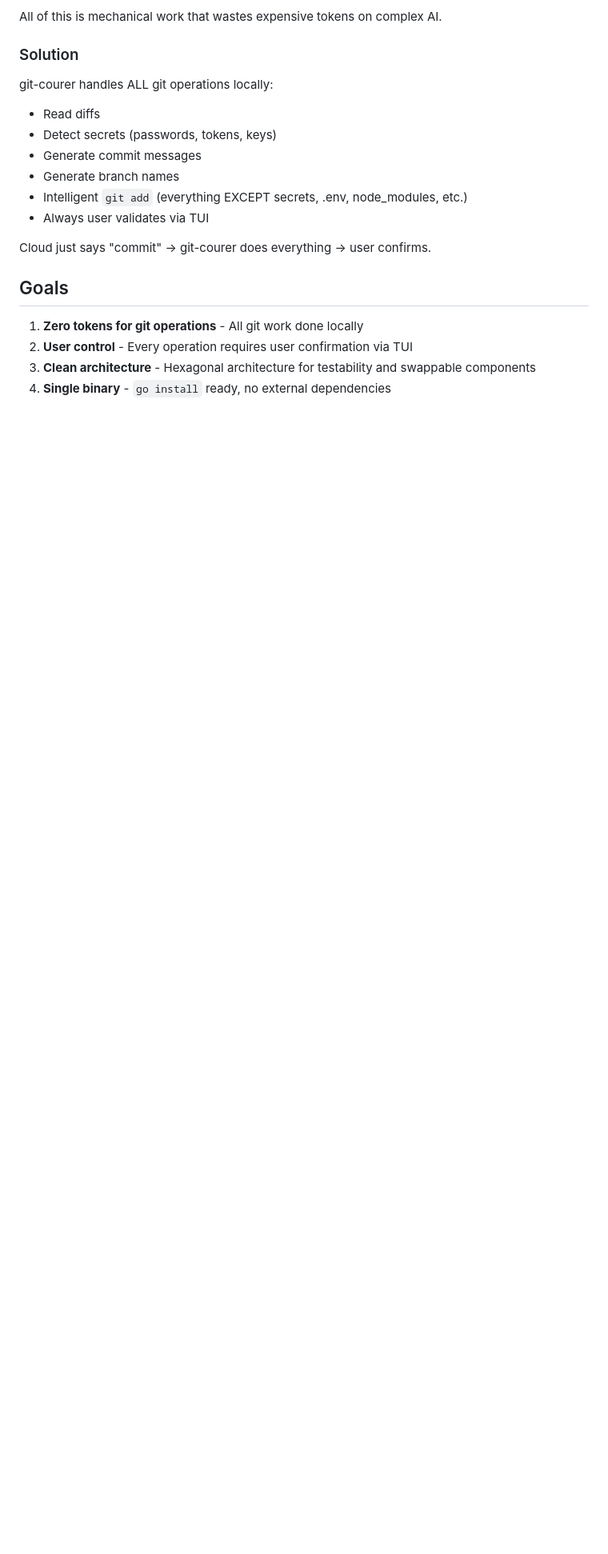
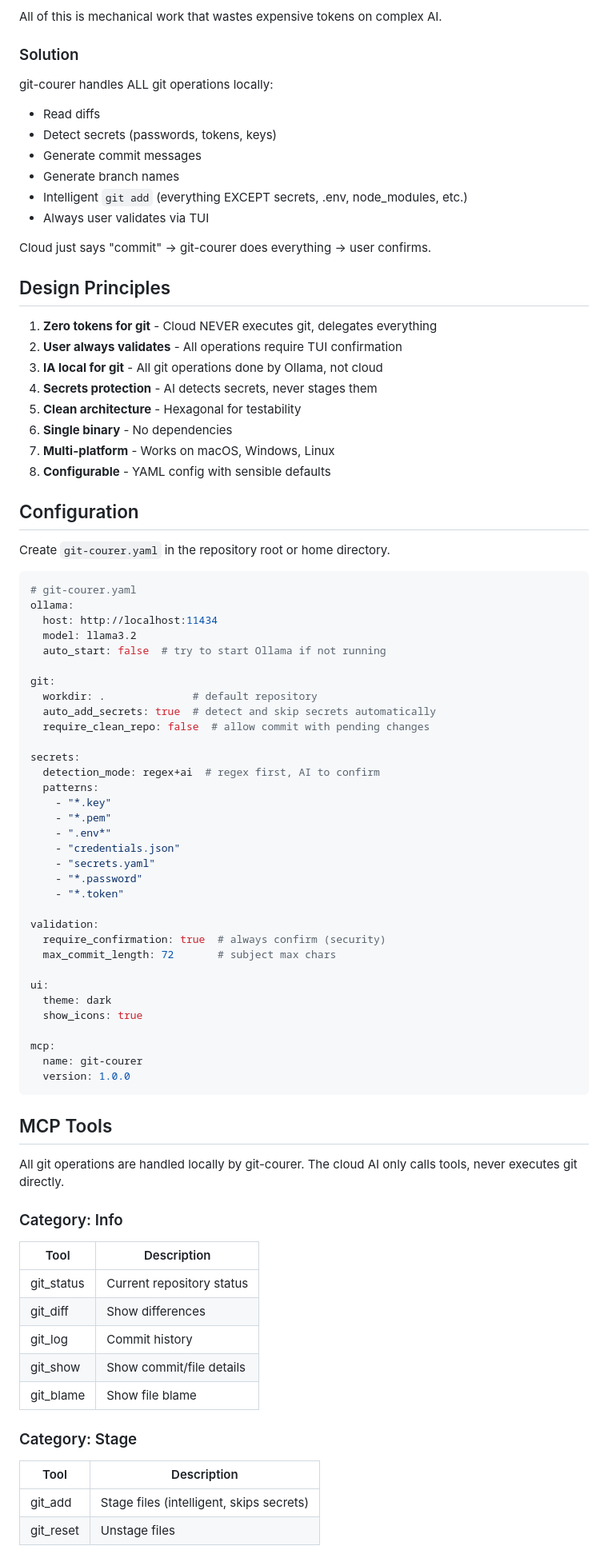
Before and after one commit to Alejandro-M-P/git-courer, a Markdown page: SPEC.md, the part around one of its changes. Shown at 80% size. GitHub-like rendering; blank space fills up the shorter version.

Commit message:
docs: update SPEC.md with full config and tools list

````diff
--- a/SPEC.md
+++ b/SPEC.md
@@ -32,9 +32,73 @@ git-courer handles ALL git operations locally:
 
 Cloud just says "commit" → git-courer does everything → user confirms.
 
-## Goals
+## Design Principles
 
-1. **Zero tokens for git operations** - All git work done locally
-2. **User control** - Every operation requires user confirmation via TUI
-3. **Clean architecture** - Hexagonal architecture for testability and swappable components
-4. **Single binary** - `go install` ready, no external dependencies
+1. **Zero tokens for git** - Cloud NEVER executes git, delegates everything
+2. **User always validates** - All operations require TUI confirmation
+3. **IA local for git** - All git operations done by Ollama, not cloud
+4. **Secrets protection** - AI detects secrets, never stages them
+5. **Clean architecture** - Hexagonal for testability
+6. **Single binary** - No dependencies
+7. **Multi-platform** - Works on macOS, Windows, Linux
+8. **Configurable** - YAML config with sensible defaults
+
+## Configuration
+
+Create `git-courer.yaml` in the repository root or home directory.
+
+```yaml
+# git-courer.yaml
+ollama:
+  host: http://localhost:11434
+  model: llama3.2
+  auto_start: false  # try to start Ollama if not running
+
+git:
+  workdir: .              # default repository
+  auto_add_secrets: true  # detect and skip secrets automatically
+  require_clean_repo: false  # allow commit with pending changes
+
+secrets:
+  detection_mode: regex+ai  # regex first, AI to confirm
+  patterns:
+    - "*.key"
+    - "*.pem"
+    - ".env*"
+    - "credentials.json"
+    - "secrets.yaml"
+    - "*.password"
+    - "*.token"
+
+validation:
+  require_confirmation: true  # always confirm (security)
+  max_commit_length: 72       # subject max chars
+
+ui:
+  theme: dark
+  show_icons: true
+
+mcp:
+  name: git-courer
+  version: 1.0.0
+```
+
+## MCP Tools
+
+All git operations are handled locally by git-courer. The cloud AI only calls tools, never executes git directly.
+
+### Category: Info
+| Tool | Description |
+|------|-------------|
+| git_status | Current repository status |
+| git_diff | Show differences |
+| git_log | Commit history |
+| git_show | Show commit/file details |
+| git_blame | Show file blame |
+
+### Category: Stage
+| Tool | Description |
+|------|-------------|
+| git_add | Stage files (intelligent, skips secrets) |
+| git_reset | Unstage files |
+
````
Also changed, not shown: other parts of SPEC.md (+29 -0 lines).
